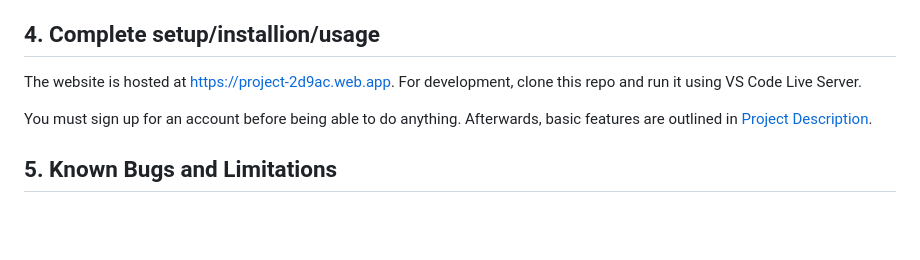
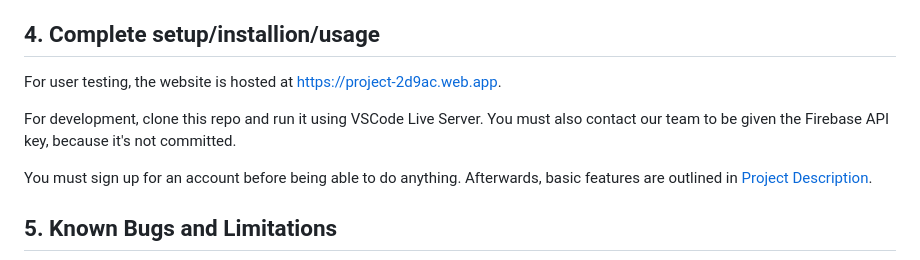
Before and after one commit to Jcardas/1800_202430_BBY17, a Markdown page: README.md, the part around the change. Rendered like a GitHub page; blank space fills up the shorter version.

Commit message:
Edit README: edit setup instruction
to mention that the firebase api key is not included in the repo

```diff
--- a/README.md
+++ b/README.md
@@ -28,7 +28,9 @@ List team members and/or short bio's here...
 
 ## 4. Complete setup/installion/usage
 
-The website is hosted at <https://project-2d9ac.web.app>. For development, clone this repo and run it using VS Code Live Server.
+For user testing, the website is hosted at <https://project-2d9ac.web.app>.
+
+For development, clone this repo and run it using VSCode Live Server. You must also contact our team to be given the Firebase API key, because it's not committed.
 
 You must sign up for an account before being able to do anything. Afterwards, basic features are outlined in [Project Description](#1-project-description).
 
```
